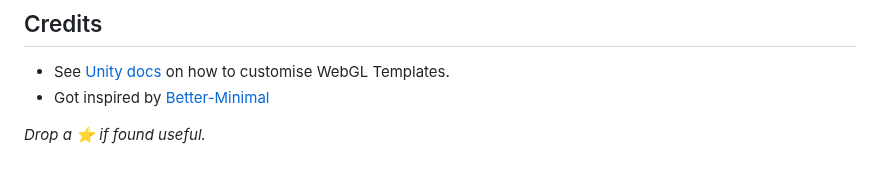
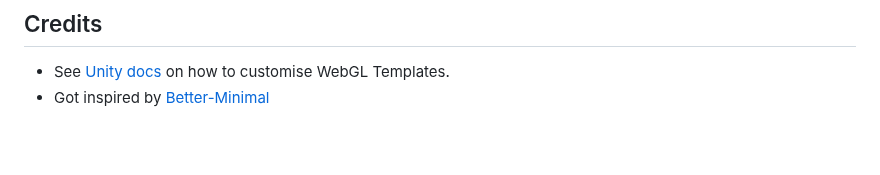
Before and after one commit to ebukaracer/RacerMinimal, a Markdown page: README.md, the part around one of its changes. GitHub-like rendering; blank space fills up the shorter version.

```diff
--- a/README.md
+++ b/README.md
@@ -48,5 +48,3 @@ If  imported successfully, you should see something similar as in the above imag
 ## Credits
 - See [Unity docs](https://docs.unity3d.com/Manual/webgl-templates.html) on how to customise WebGL Templates.
 - Got inspired by [Better-Minimal](https://seansleblanc.itch.io/better-minimal-webgl-template)
-
-*Drop a ⭐ if found useful.*
```
Also changed, not shown: other parts of README.md (+1 -1 lines).
